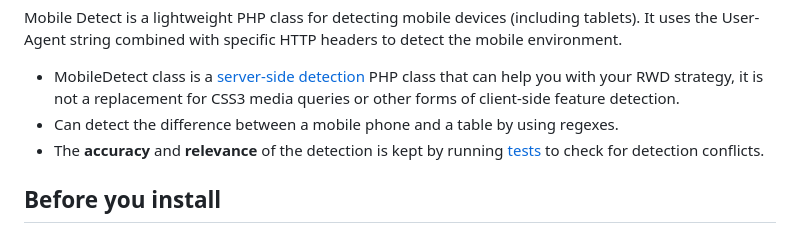
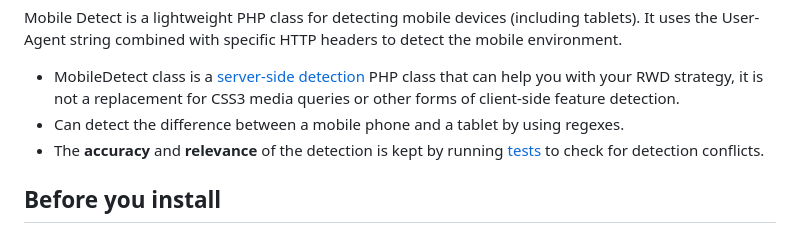
Before and after one commit to serbanghita/Mobile-Detect, a Markdown page: README.md, the part around the change. GitHub-like rendering.

Commit message:
Update README.md - fixed typo (#949)

```diff
--- a/README.md
+++ b/README.md
@@ -14,7 +14,7 @@ It uses the User-Agent string combined with specific HTTP headers to detect the
 - MobileDetect class is a
 [server-side detection](http://www.w3.org/TR/mwabp/#bp-devcap-detection) PHP class that can help you with your RWD strategy,
 it is not a replacement for CSS3 media queries or other forms of client-side feature detection.
-- Can detect the difference between a mobile phone and a table by using regexes.
+- Can detect the difference between a mobile phone and a tablet by using regexes.
 - The **accuracy** and **relevance** of the detection is kept by running [tests](https://github.com/serbanghita/Mobile-Detect/tree/4.8.x/tests) to check for detection conflicts.
 
 ## Before you install
```
